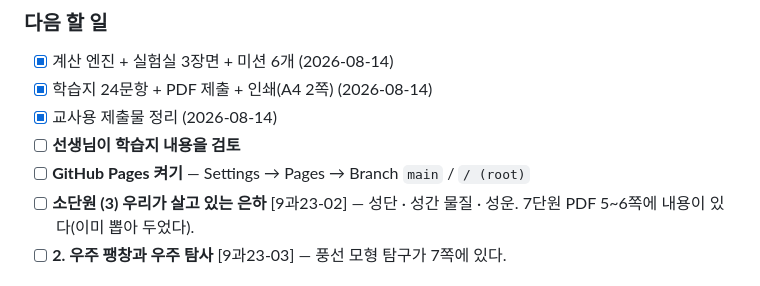
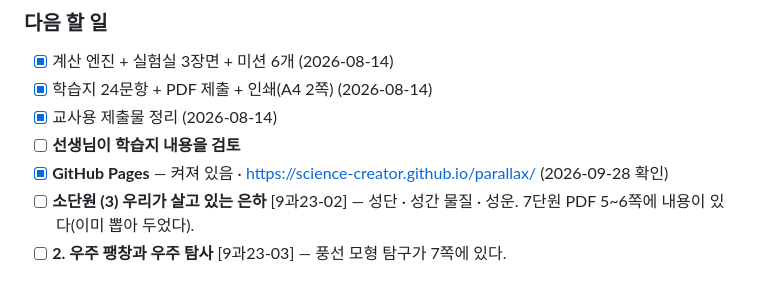
Before and after one commit to science-creator/parallax, a Markdown page: CLAUDE.md, the part around the change. GitHub-like rendering.

Commit message:
CLAUDE.md: GitHub Pages 켜져 있음을 기록
Co-Authored-By: Claude Opus 5.5 <noreply@anthropic.com>

```diff
--- a/CLAUDE.md
+++ b/CLAUDE.md
@@ -217,7 +217,7 @@ p 를 따로 적어 두면 d 와 어긋난 값이 섞인다(자료마다 다르
 - [x] 학습지 24문항 + PDF 제출 + 인쇄(A4 2쪽) (2026-08-14)
 - [x] 교사용 제출물 정리 (2026-08-14)
 - [ ] **선생님이 학습지 내용을 검토**
-- [ ] **GitHub Pages 켜기** — Settings → Pages → Branch `main` / `/ (root)`
+- [x] **GitHub Pages** — 켜져 있음 · https://science-creator.github.io/parallax/ (2026-09-28 확인)
 - [ ] **소단원 (3) 우리가 살고 있는 은하** [9과23-02] — 성단 · 성간 물질 · 성운.
       7단원 PDF 5~6쪽에 내용이 있다(이미 뽑아 두었다).
 - [ ] **2. 우주 팽창과 우주 탐사** [9과23-03] — 풍선 모형 탐구가 7쪽에 있다.
```
